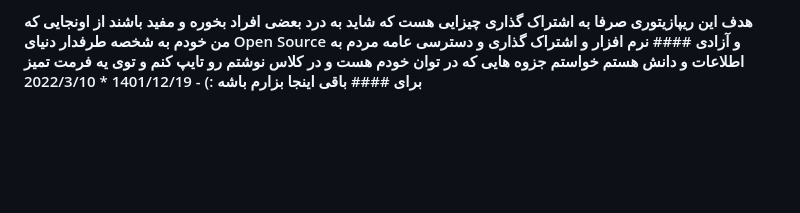
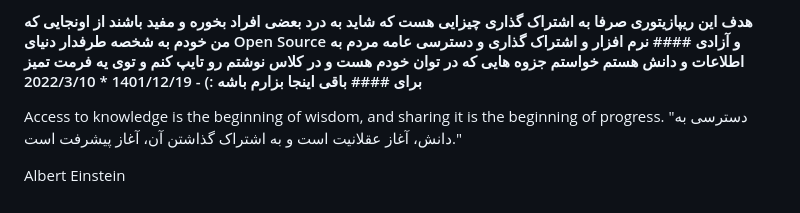
Before and after one commit to alisharify7/operating-system-course, a Markdown page: README.md, the part around the change. Rendered like a GitHub page; blank space fills up the shorter version.

```diff
--- a/README.md
+++ b/README.md
@@ -65,3 +65,8 @@ feel free to contribute and add or update topics :)
 
 
 #### هدف این ریپازیتوری صرفا به اشتراک گذاری چیزایی هست که شاید به درد بعضی افراد بخوره و مفید باشند از اونجایی که من خودم به شخصه طرفدار دنیای Open Source و آزادی #### نرم افزار و اشتراک گذاری و دسترسی عامه مردم به اطلاعات و دانش هستم خواستم جزوه هایی  که در توان خودم هست و در کلاس نوشتم رو تایپ کنم و توی یه فرمت تمیز برای #### باقی اینجا بزارم باشه :) - 1401/12/19 * 2022/3/10
+
+ Access to knowledge is the beginning of wisdom, and sharing it is the beginning of progress.
+"دسترسی به دانش، آغاز عقلانیت است و به اشتراک گذاشتن آن، آغاز پیشرفت است."
+
+ Albert Einstein
```
